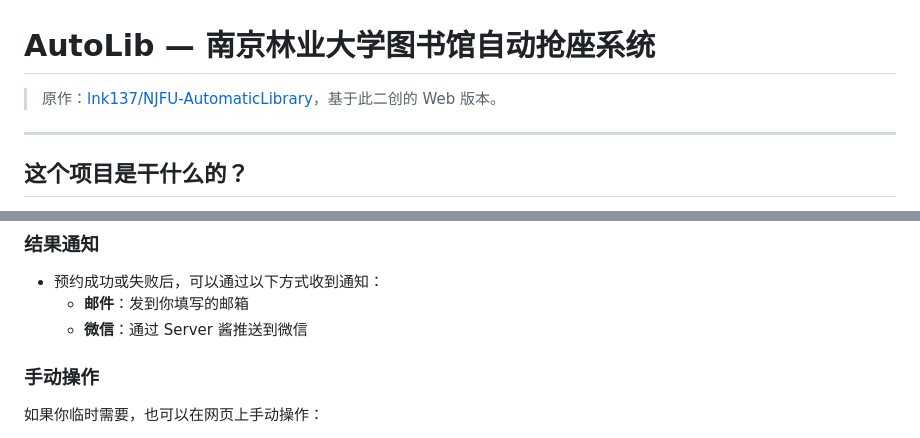
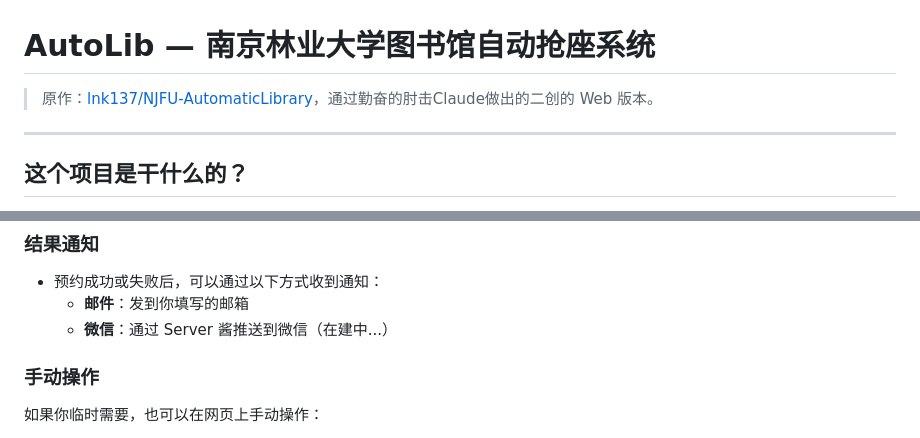
Before and after one commit to Musella0/NJFU-AutoLib, a Markdown page: README.md, 2 parts joined by grey strips. Rendered like a GitHub page.

```diff
--- a/README.md
+++ b/README.md
@@ -1,6 +1,6 @@
 # AutoLib — 南京林业大学图书馆自动抢座系统
 
-> 原作：[lnk137/NJFU-AutomaticLibrary](https://github.com/lnk137/NJFU-AutomaticLibrary)，基于此二创的 Web 版本。
+> 原作：[lnk137/NJFU-AutomaticLibrary](https://github.com/lnk137/NJFU-AutomaticLibrary)，通过勤奋的肘击Claude做出的二创的 Web 版本。
 
 ---
 
@@ -44,7 +44,7 @@
 
 - 预约成功或失败后，可以通过以下方式收到通知：
   - **邮件**：发到你填写的邮箱
-  - **微信**：通过 Server 酱推送到微信
+  - **微信**：通过 Server 酱推送到微信（在建中...）
 
 ### 手动操作
 
```
